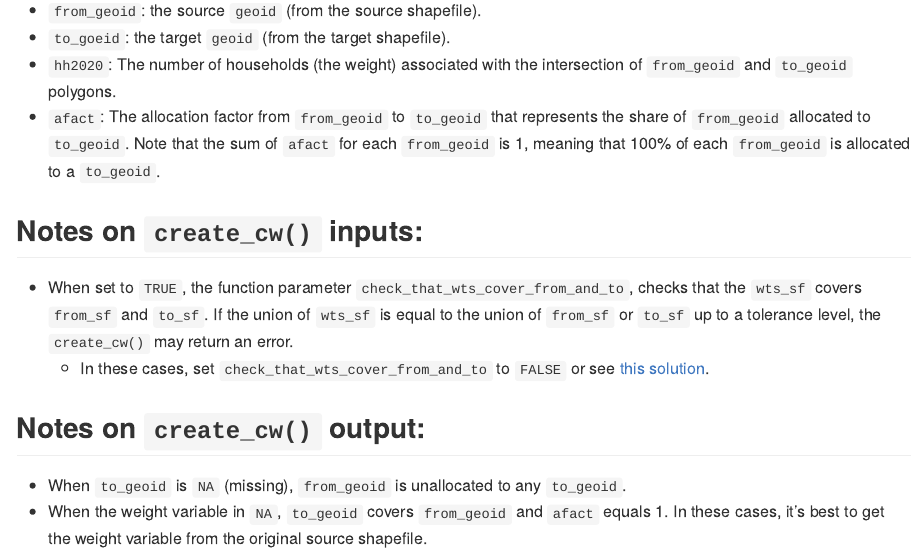
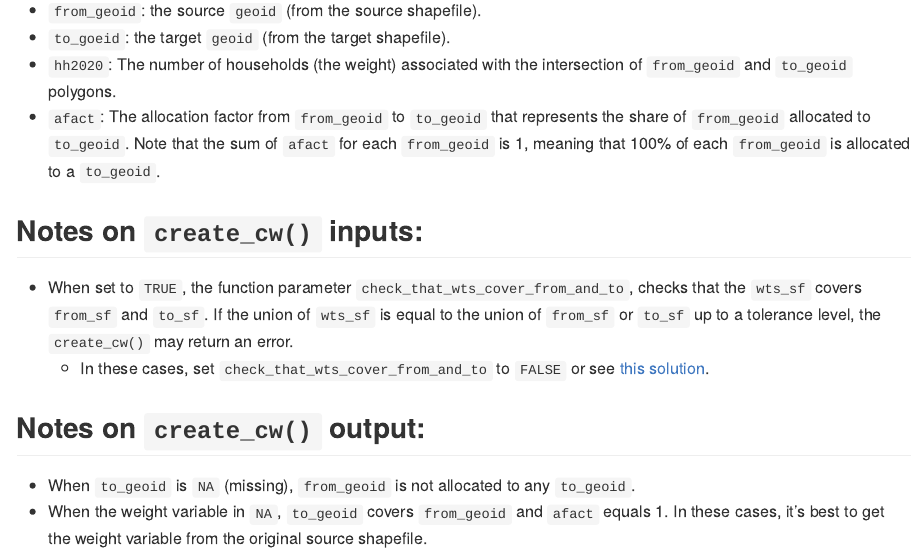
Before and after one commit to ChandlerLutz/geolinkr, an R Markdown document (README.Rmd): the page in a window 1100 px wide, from 2840 px down. The pictures show the output file README.md that the author committed with the source, drawn offline in the style of GitHub; long lines of code are wrapped.

Commit message:
Update readme

```diff
--- a/README.Rmd
+++ b/README.Rmd
@@ -111,5 +111,5 @@ The `create_cw()` returns a [data.table](https://github.com/Rdatatable/data.tabl
 
 ## Notes on `create_cw()` output:
 
-- When `to_geoid` is `NA` (missing), `from_geoid` is unallocated to any `to_geoid`.
+- When `to_geoid` is `NA` (missing), `from_geoid` is not allocated to any `to_geoid`.
 - When the weight variable in `NA`, `to_geoid` covers `from_geoid` and `afact` equals 1. In these cases, it's best to get the weight variable from the original source shapefile.
```
Also changed, not shown: README.md.
